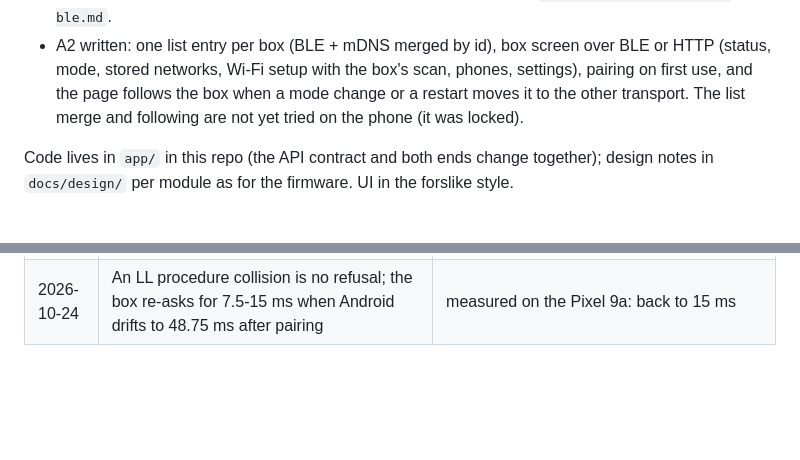
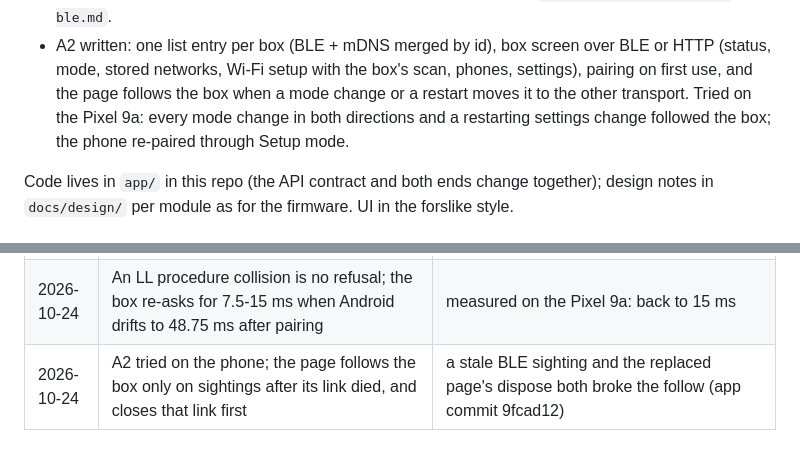
Before and after one commit to TTeuber/AirMidi, a Markdown page: docs/app.md, 2 parts joined by grey strips. Rendered like a GitHub page; blank space fills up the shorter version.

Commit message:
docs/app.md: A2 tried on the phone

```diff
--- a/docs/app.md
+++ b/docs/app.md
@@ -141,8 +141,8 @@ Status (2026-10-24):
   the mDNS TXT record and /api/status. Design note: `docs/design/config-over-ble.md`.
 - A2 written: one list entry per box (BLE + mDNS merged by id), box screen over BLE or HTTP (status, mode, stored
   networks, Wi-Fi setup with the box's scan, phones, settings), pairing on first use, and the page follows the box
-  when a mode change or a restart moves it to the other transport. The list merge and following are not yet tried
-  on the phone (it was locked).
+  when a mode change or a restart moves it to the other transport. Tried on the Pixel 9a: every mode change in
+  both directions and a restarting settings change followed the box; the phone re-paired through Setup mode.
 
 Code lives in `app/` in this repo (the API contract and both ends change together); design notes in `docs/design/`
 per module as for the firmware. UI in the forslike style.
@@ -168,3 +168,4 @@ per module as for the firmware. UI in the forslike style.
 | 2026-10-24 | Wi-Fi scan and try work in Play mode too (radio on for the probe only) | a phone on BLE never needs Setup mode |
 | 2026-10-24 | The pairing window also opens for 2 min after a power-on | rev A has one button (8 s = Setup); power is physical access too |
 | 2026-10-24 | An LL procedure collision is no refusal; the box re-asks for 7.5-15 ms when Android drifts to 48.75 ms after pairing | measured on the Pixel 9a: back to 15 ms |
+| 2026-10-24 | A2 tried on the phone; the page follows the box only on sightings after its link died, and closes that link first | a stale BLE sighting and the replaced page's dispose both broke the follow (app commit 9fcad12) |
```
